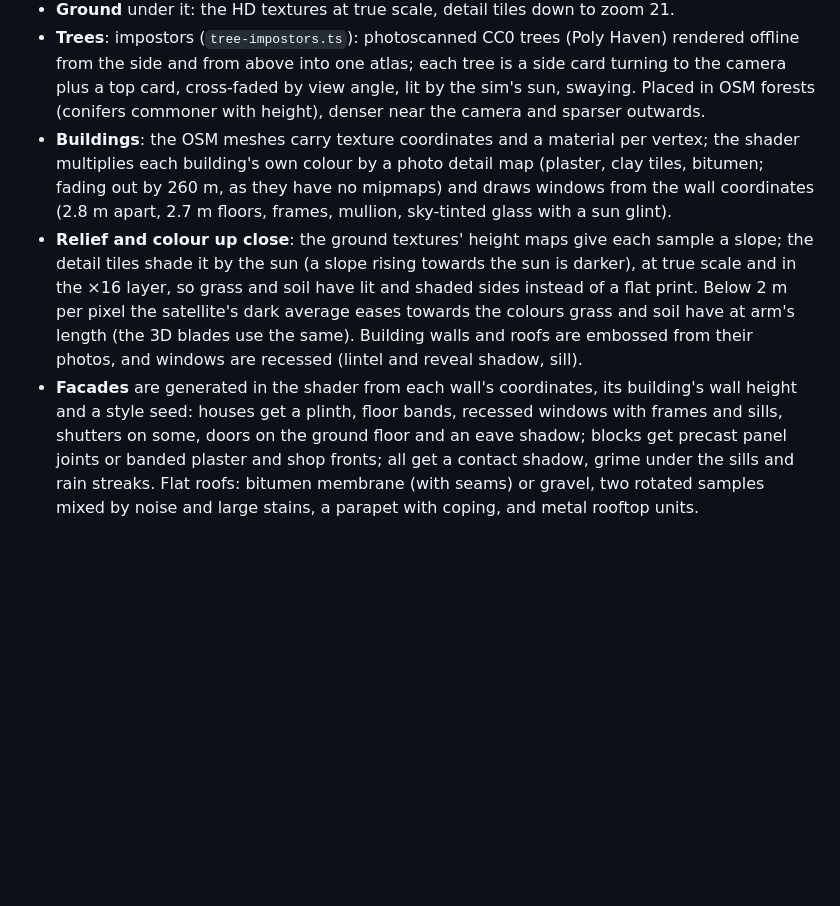
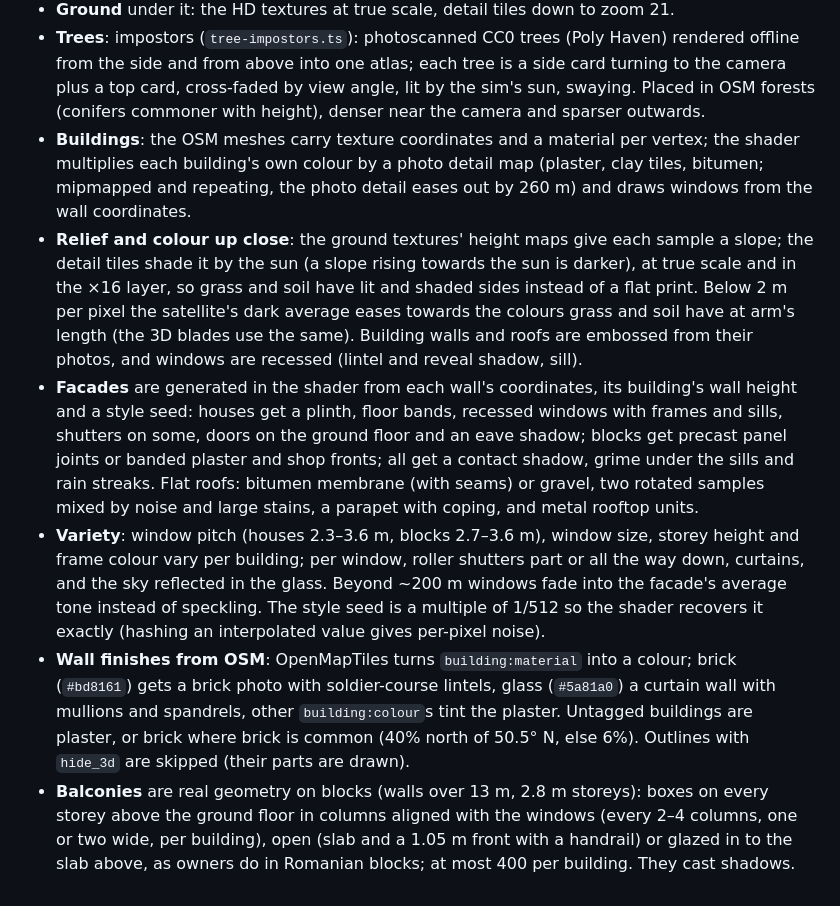
Before and after one commit to rtnicolae/WebFlight, a Markdown page: docs/world.md, the part around the change. Drawn GitHub-style; blank space fills up the shorter version.

```diff
--- a/docs/world.md
+++ b/docs/world.md
@@ -107,8 +107,8 @@ From the glider at 220 m:
   OSM forests (conifers commoner with height), denser near the camera and sparser outwards.
 - **Buildings**: the OSM meshes carry texture coordinates and a material per vertex; the
   shader multiplies each building's own colour by a photo detail map (plaster, clay tiles,
-  bitumen; fading out by 260 m, as they have no mipmaps) and draws windows from the wall
-  coordinates (2.8 m apart, 2.7 m floors, frames, mullion, sky-tinted glass with a sun glint).
+  bitumen; mipmapped and repeating, the photo detail eases out by 260 m) and draws windows from
+  the wall coordinates.
 - **Relief and colour up close**: the ground textures' height maps give each sample a slope;
   the detail tiles shade it by the sun (a slope rising towards the sun is darker), at true
   scale and in the ×16 layer, so grass and soil have lit and shaded sides instead of a flat
@@ -121,3 +121,17 @@ From the glider at 220 m:
   panel joints or banded plaster and shop fronts; all get a contact shadow, grime under the
   sills and rain streaks. Flat roofs: bitumen membrane (with seams) or gravel, two rotated
   samples mixed by noise and large stains, a parapet with coping, and metal rooftop units.
+- **Variety**: window pitch (houses 2.3–3.6 m, blocks 2.7–3.6 m), window size, storey height
+  and frame colour vary per building; per window, roller shutters part or all the way down,
+  curtains, and the sky reflected in the glass. Beyond ~200 m windows fade into the facade's
+  average tone instead of speckling. The style seed is a multiple of 1/512 so the shader
+  recovers it exactly (hashing an interpolated value gives per-pixel noise).
+- **Wall finishes from OSM**: OpenMapTiles turns `building:material` into a colour; brick
+  (`#bd8161`) gets a brick photo with soldier-course lintels, glass (`#5a81a0`) a curtain wall
+  with mullions and spandrels, other `building:colour`s tint the plaster. Untagged buildings
+  are plaster, or brick where brick is common (40% north of 50.5° N, else 6%). Outlines with
+  `hide_3d` are skipped (their parts are drawn).
+- **Balconies** are real geometry on blocks (walls over 13 m, 2.8 m storeys): boxes on every
+  storey above the ground floor in columns aligned with the windows (every 2–4 columns, one or
+  two wide, per building), open (slab and a 1.05 m front with a handrail) or glazed in to the
+  slab above, as owners do in Romanian blocks; at most 400 per building. They cast shadows.
```
Also changed, not shown: LICENSES.md (+1 -1 lines), docs/img/v2-blocks-balconies.jpg (added), 5 other files.
